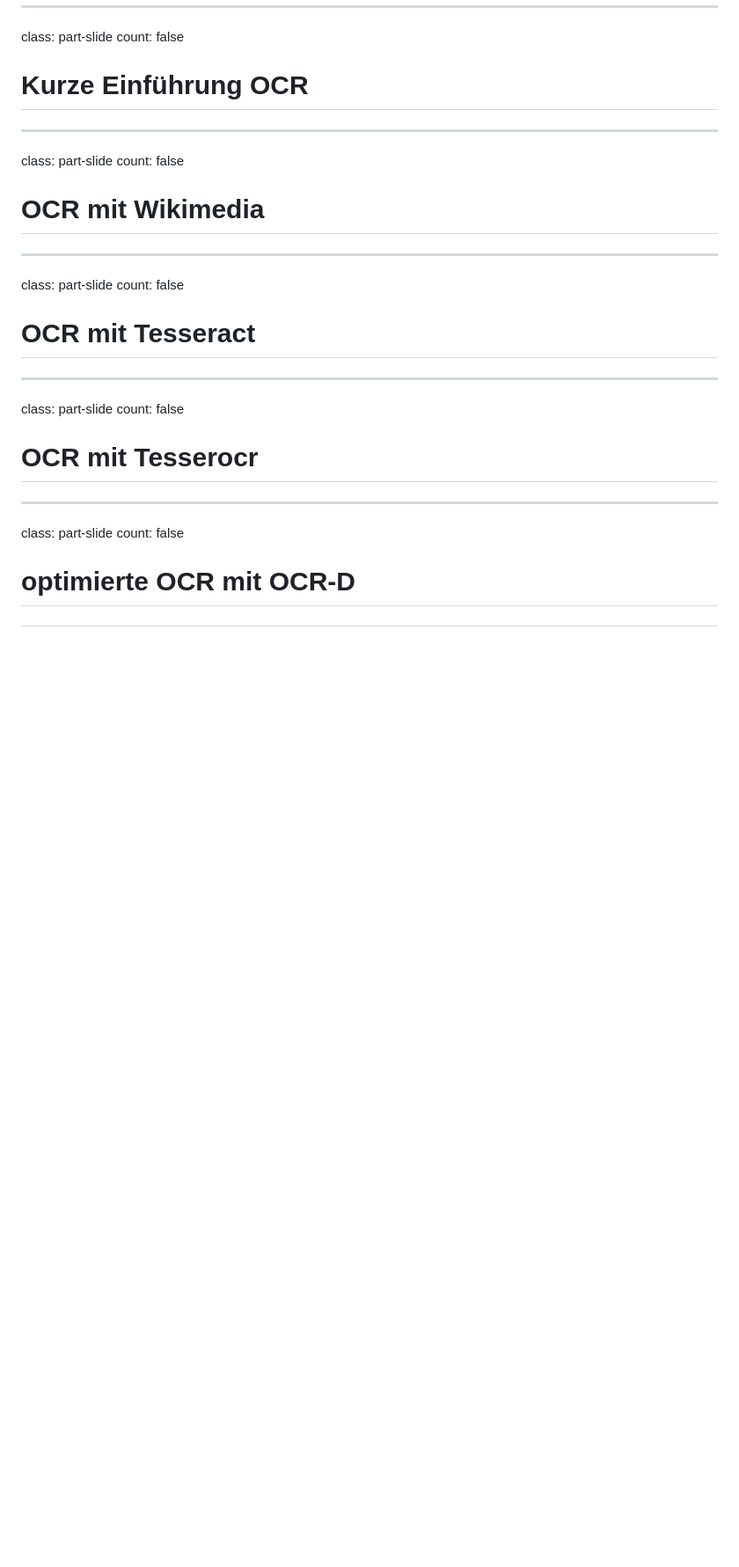
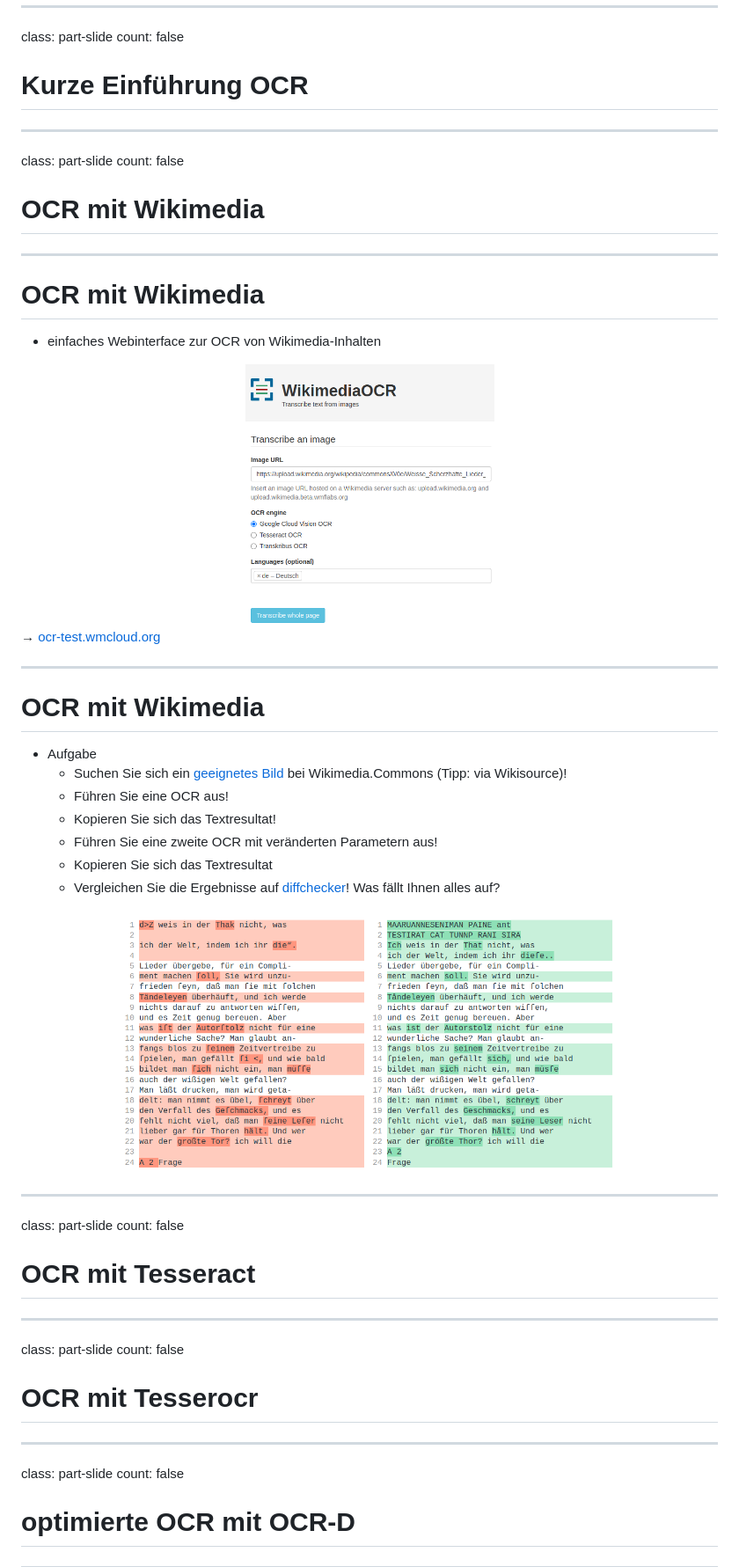
Before and after one commit to wrznr/dhm-dk-ocr-2023, a Markdown page: content.md, the part around the change. Shown: that part at 88% size. Rendered like a GitHub page; pictures changed too: img/diff.png (added), img/wikimedia.png (added); blank space fills up the shorter version.

Commit message:
* Add OCR with Wikimedia

```diff
--- a/content.md
+++ b/content.md
@@ -67,6 +67,35 @@ count: false
 
 ---
 
+# OCR mit Wikimedia
+
+- einfaches Webinterface zur OCR von Wikimedia-Inhalten
+
+<center>
+<img src="img/wikimedia.png" height="300px" />
+</center>
+
+→ [ocr-test.wmcloud.org](https://ocr-test.wmcloud.org/)
+
+---
+
+# OCR mit Wikimedia
+
+- Aufgabe
+    - Suchen Sie sich ein [geeignetes Bild](https://upload.wikimedia.org/wikipedia/commons/0/0e/Weisse_Scherzhafte_Lieder_003.jpg) bei Wikimedia.Commons (Tipp: via Wikisource)!
+    - Führen Sie eine OCR aus!
+    - Kopieren Sie sich das Textresultat!
+    - Führen Sie eine zweite OCR mit veränderten Parametern aus!
+    - Kopieren Sie sich das Textresultat
+    - Vergleichen Sie die Ergebnisse auf [diffchecker](https://www.diffchecker.com/)! Was fällt Ihnen alles auf?
+
+<center>
+<img src="img/diff.png" height="300px" />
+</center>
+
+
+---
+
 class: part-slide
 count: false
 
```
